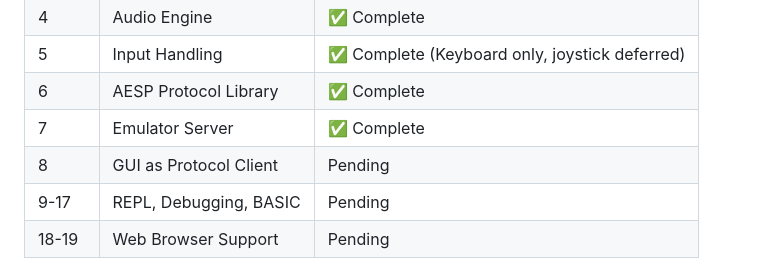
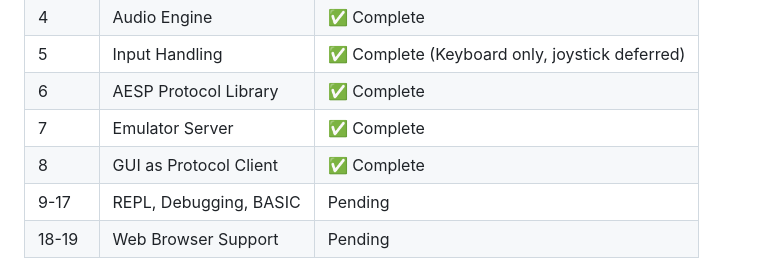
Before and after one commit to huegli/attic, a Markdown page: docs/ARCHITECTURE.md, the part around the change. Rendered like a GitHub page.

```diff
--- a/docs/ARCHITECTURE.md
+++ b/docs/ARCHITECTURE.md
@@ -41,7 +41,7 @@ This separation enables:
 | 5 | Input Handling | ✅ Complete (Keyboard only, joystick deferred) |
 | 6 | AESP Protocol Library | ✅ Complete |
 | 7 | Emulator Server | ✅ Complete |
-| 8 | GUI as Protocol Client | Pending |
+| 8 | GUI as Protocol Client | ✅ Complete |
 | 9-17 | REPL, Debugging, BASIC | Pending |
 | 18-19 | Web Browser Support | Pending |
 
```
Also changed, not shown: docs/IMPLEMENTATION_PLAN.md (+44 -35 lines).
